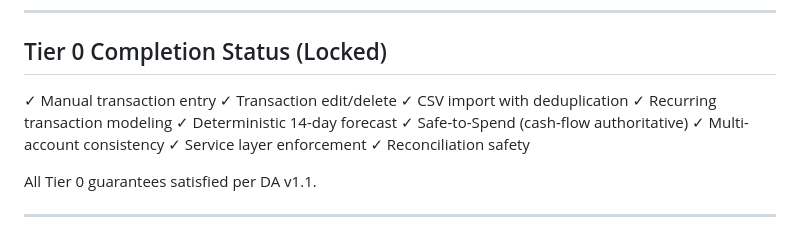
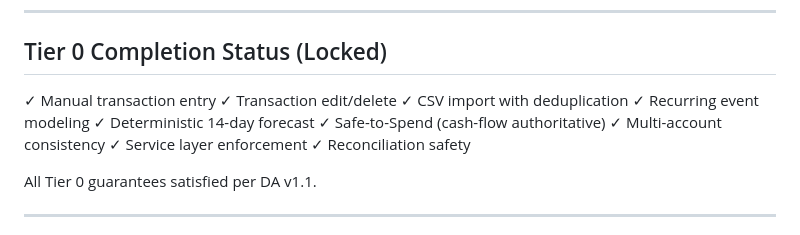
Before and after one commit to akckc/ai-budg, a Markdown page: docs/PROJECT_PLAN.md, the part around the change. GitHub-like rendering.

Commit message:
changed recurring transaction modeling to recurring event modeling to match code and stop confusing ai

```diff
--- a/docs/PROJECT_PLAN.md
+++ b/docs/PROJECT_PLAN.md
@@ -203,7 +203,7 @@ Tier 0 Completion Status (Locked)
 ✓ Manual transaction entry
 ✓ Transaction edit/delete
 ✓ CSV import with deduplication
-✓ Recurring transaction modeling
+✓ Recurring event modeling
 ✓ Deterministic 14-day forecast
 ✓ Safe-to-Spend (cash-flow authoritative)
 ✓ Multi-account consistency
```
